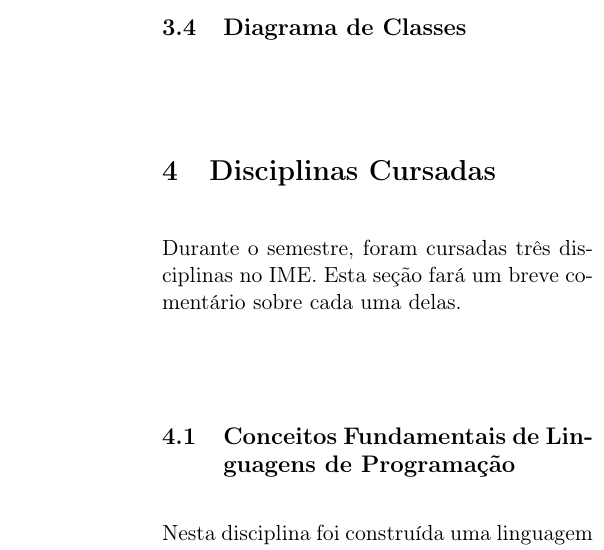
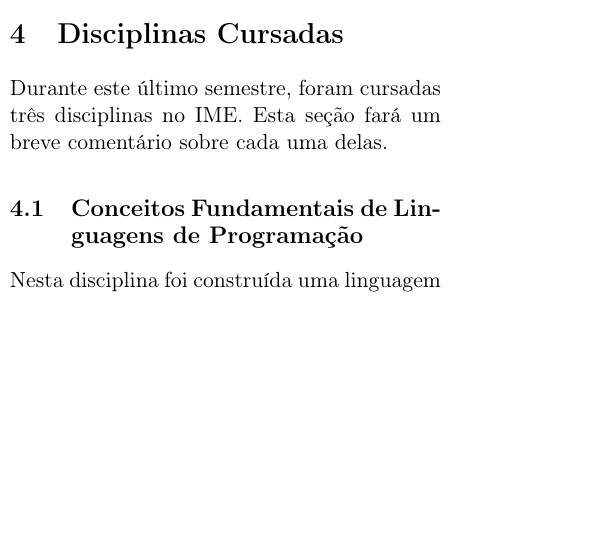
Before and after one commit to phrb/ic-final-report, a LaTeX paper (relatorio.tex): part of one column of page 9 of 10 before the commit and part of one column of page 8 of 10 after it, cut at the place of the change, the shorter picture padded with empty space. Compiled offline with pdfLaTeX.

Commit message:
Removed Class Diagram Section
Pending:

- Translate table cells;
- Conclusion;

```diff
--- a/relatorio.tex
+++ b/relatorio.tex
@@ -430,21 +430,9 @@ O projeto tem uma página~\cite{ensemblegrouppage} no site do Grupo de Computaç
 Musical do IME, e o código pode ser obtido seguindo as instruções na própria página
 onde está hospedado.
 
-\newpage
-\subsection{Diagrama de Classes}\label{sec:diagrama}
-
-\end{multicols}
-\begin{figure}[H]
-  \centering
-  %\includegraphics[scale=0.39]{./class_diag.jpg}
-  \label{fig2}
-\end{figure}
-\begin{multicols}{2}
-
-\newpage
 \section{Disciplinas Cursadas}
 
-Durante o semestre, foram cursadas três disciplinas no IME.
+Durante este último semestre, foram cursadas três disciplinas no IME.
 Esta seção fará um breve comentário sobre cada uma delas.
 
 \subsection{Conceitos Fundamentais de Linguagens de Programação}
```
